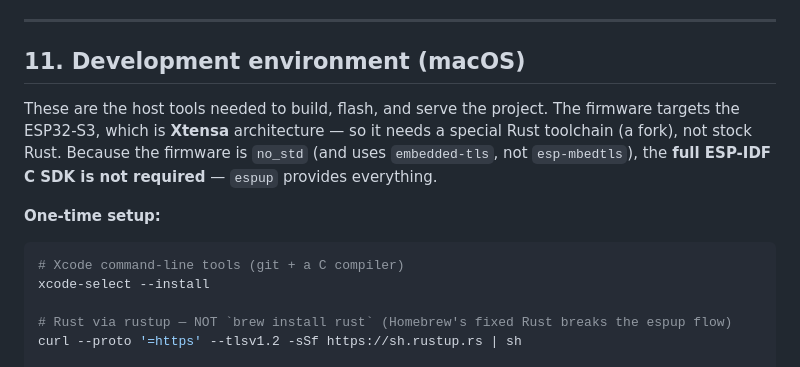
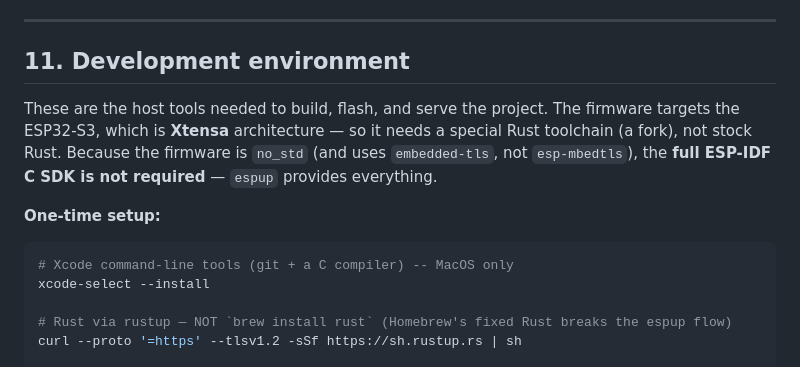
Before and after one commit to AarKro/zugli, a Markdown page: PROJECT_BRIEF.md, the part around the change. GitHub-like rendering.

Commit message:
Be inclusive for all operating systems
Clarify macOS development environment instructions.

````diff
--- a/PROJECT_BRIEF.md
+++ b/PROJECT_BRIEF.md
@@ -684,7 +684,7 @@ increments; avoid committing secrets or build artifacts (covered by `.gitignore`
 
 ---
 
-## 11. Development environment (macOS)
+## 11. Development environment
 
 These are the host tools needed to build, flash, and serve the project. The firmware
 targets the ESP32-S3, which is **Xtensa** architecture — so it needs a special Rust
@@ -695,7 +695,7 @@ provides everything.
 **One-time setup:**
 
 ```bash
-# Xcode command-line tools (git + a C compiler)
+# Xcode command-line tools (git + a C compiler) -- MacOS only
 xcode-select --install
 
 # Rust via rustup — NOT `brew install rust` (Homebrew's fixed Rust breaks the espup flow)
````
